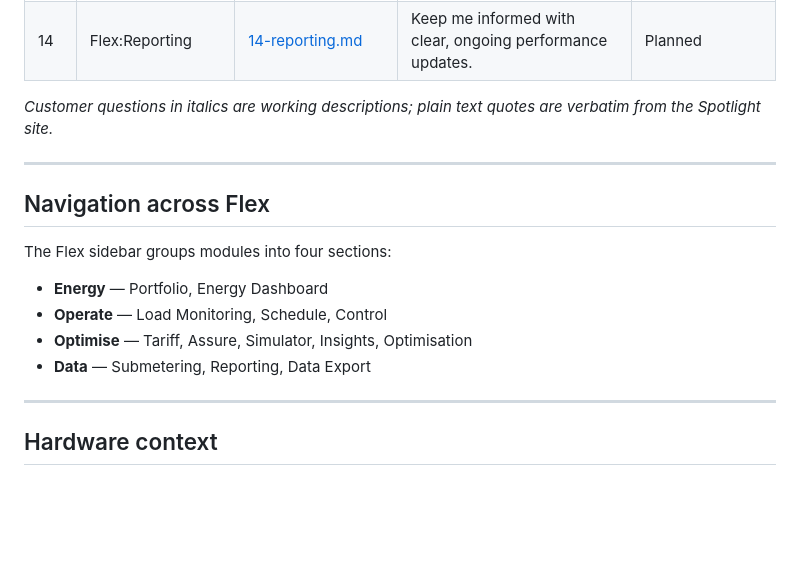
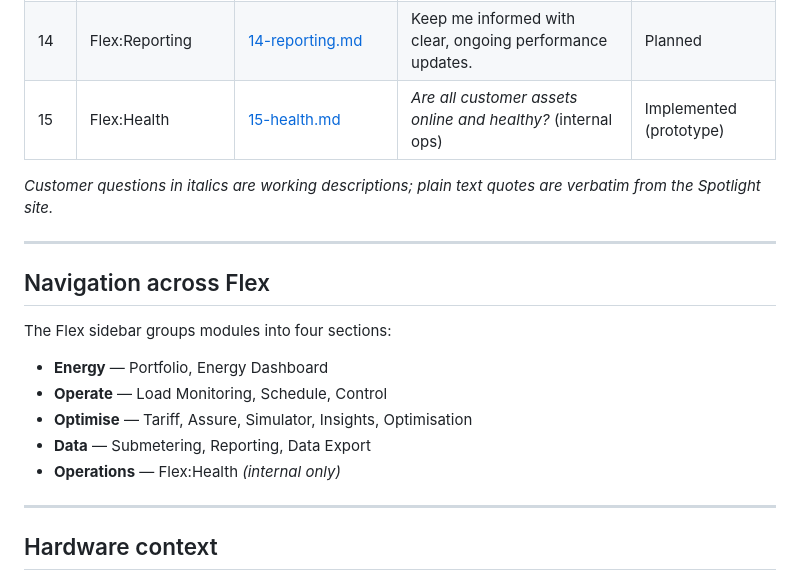
Before and after one commit to paddyurlich/Flex_Platform, a Markdown page: docs/prd/00-index.md, the part around the change. GitHub-like rendering; blank space fills up the shorter version.

```diff
--- a/docs/prd/00-index.md
+++ b/docs/prd/00-index.md
@@ -26,6 +26,7 @@ The public-facing module set is defined at [FlexPlatformSpotlight](https://paddy
 | 12 | Flex:Optimisation | [12-optimisation.md](./12-optimisation.md) | Automatically operate the system for the best outcome. | In development |
 | 13 | Flex:Submetering | [13-submetering.md](./13-submetering.md) | Show me where energy is being used across the site. | Planned |
 | 14 | Flex:Reporting | [14-reporting.md](./14-reporting.md) | Keep me informed with clear, ongoing performance updates. | Planned |
+| 15 | Flex:Health | [15-health.md](./15-health.md) | *Are all customer assets online and healthy?* (internal ops) | Implemented (prototype) |
 
 *Customer questions in italics are working descriptions; plain text quotes are verbatim from the Spotlight site.*
 
@@ -39,6 +40,7 @@ The Flex sidebar groups modules into four sections:
 - **Operate** — Load Monitoring, Schedule, Control
 - **Optimise** — Tariff, Assure, Simulator, Insights, Optimisation
 - **Data** — Submetering, Reporting, Data Export
+- **Operations** — Flex:Health *(internal only)*
 
 ---
 
```
Also changed, not shown: docs/prd/15-health.md (added, +133 -0 lines).
